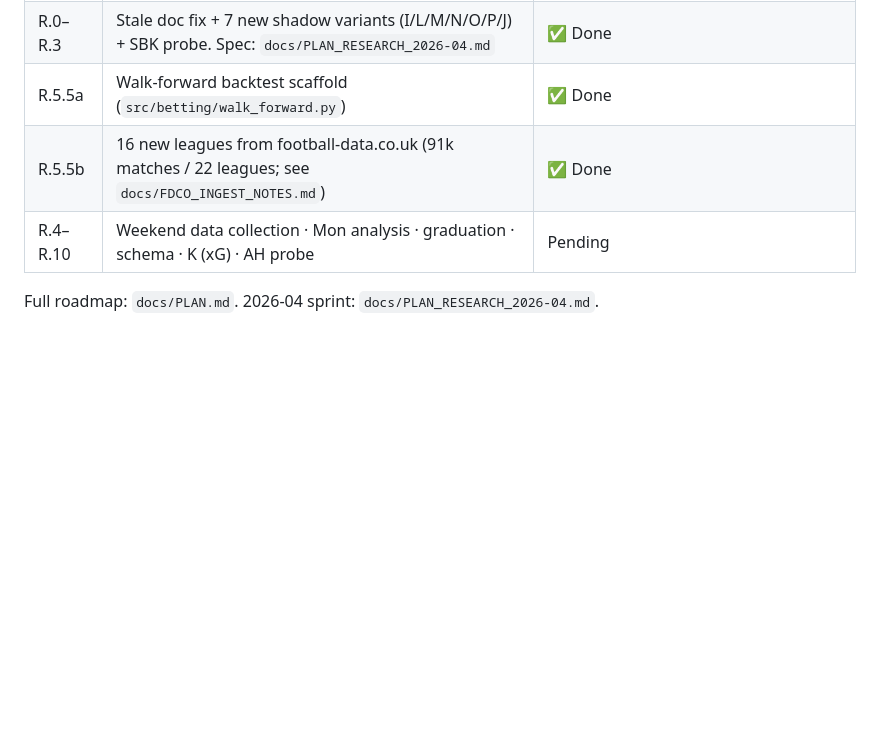
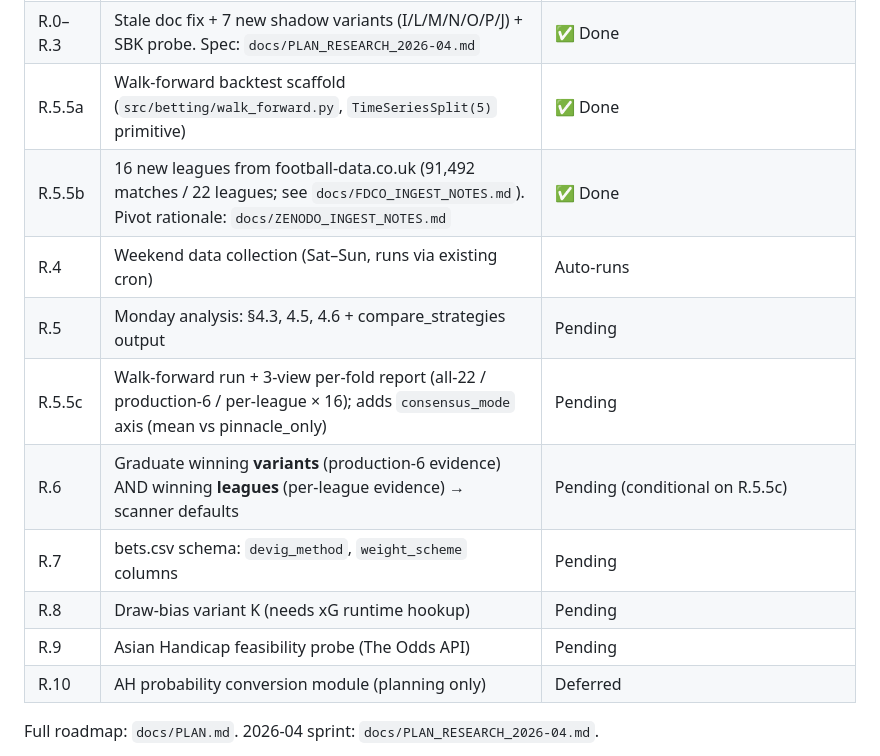
Before and after one commit to Robert-Freire/bets, a Markdown page: CLAUDE.md, the part around the change. Rendered like a GitHub page; blank space fills up the shorter version.

Commit message:
docs: update CLAUDE.md status table for current 2026-04 sprint state
R.5.5b is done. Expand R.4-R.10 row into per-phase rows so the table
reflects the actual structure of the sprint:

- R.4 Auto-runs (weekend cron)
- R.5 Pending (Monday analysis)
- R.5.5c Pending (3-view walk-forward + consensus_mode axis)
- R.6 Pending (variants AND leagues graduation)
- R.7 Pending (bets.csv schema migration)
- R.8 Pending (xG-dependent draw-bias)
- R.9 Pending (AH feasibility)
- R.10 Deferred (AH conversion module)

Also note R.5.5b's pivot rationale link (docs/ZENODO_INGEST_NOTES.md)
and clarify R.5.5a's primitive is TimeSeriesSplit(5).

Refs: docs/PLAN_RESEARCH_2026-04.md

```diff
--- a/CLAUDE.md
+++ b/CLAUDE.md
@@ -202,9 +202,16 @@ Current status: model RPS 0.2137 vs bookmaker 0.1957 — no edge yet. Honest hol
 | 9 | Pi / Azure infrastructure | Pending |
 | 11 | Research scanner (11.0–11.9: source scan → Claude → `docs/RESEARCH_FEED.md` → dashboard tile → cron). Spec: `docs/RESEARCH_SCANNER.md` | ✅ Done |
 | R.0–R.3 | Stale doc fix + 7 new shadow variants (I/L/M/N/O/P/J) + SBK probe. Spec: `docs/PLAN_RESEARCH_2026-04.md` | ✅ Done |
-| R.5.5a | Walk-forward backtest scaffold (`src/betting/walk_forward.py`) | ✅ Done |
-| R.5.5b | 16 new leagues from football-data.co.uk (91k matches / 22 leagues; see `docs/FDCO_INGEST_NOTES.md`) | ✅ Done |
-| R.4–R.10 | Weekend data collection · Mon analysis · graduation · schema · K (xG) · AH probe | Pending |
+| R.5.5a | Walk-forward backtest scaffold (`src/betting/walk_forward.py`, `TimeSeriesSplit(5)` primitive) | ✅ Done |
+| R.5.5b | 16 new leagues from football-data.co.uk (91,492 matches / 22 leagues; see `docs/FDCO_INGEST_NOTES.md`). Pivot rationale: `docs/ZENODO_INGEST_NOTES.md` | ✅ Done |
+| R.4 | Weekend data collection (Sat–Sun, runs via existing cron) | Auto-runs |
+| R.5 | Monday analysis: §4.3, 4.5, 4.6 + compare_strategies output | Pending |
+| R.5.5c | Walk-forward run + 3-view per-fold report (all-22 / production-6 / per-league × 16); adds `consensus_mode` axis (mean vs pinnacle_only) | Pending |
+| R.6 | Graduate winning **variants** (production-6 evidence) AND winning **leagues** (per-league evidence) → scanner defaults | Pending (conditional on R.5.5c) |
+| R.7 | bets.csv schema: `devig_method`, `weight_scheme` columns | Pending |
+| R.8 | Draw-bias variant K (needs xG runtime hookup) | Pending |
+| R.9 | Asian Handicap feasibility probe (The Odds API) | Pending |
+| R.10 | AH probability conversion module (planning only) | Deferred |
 
 Full roadmap: `docs/PLAN.md`. 2026-04 sprint: `docs/PLAN_RESEARCH_2026-04.md`.
 
```
